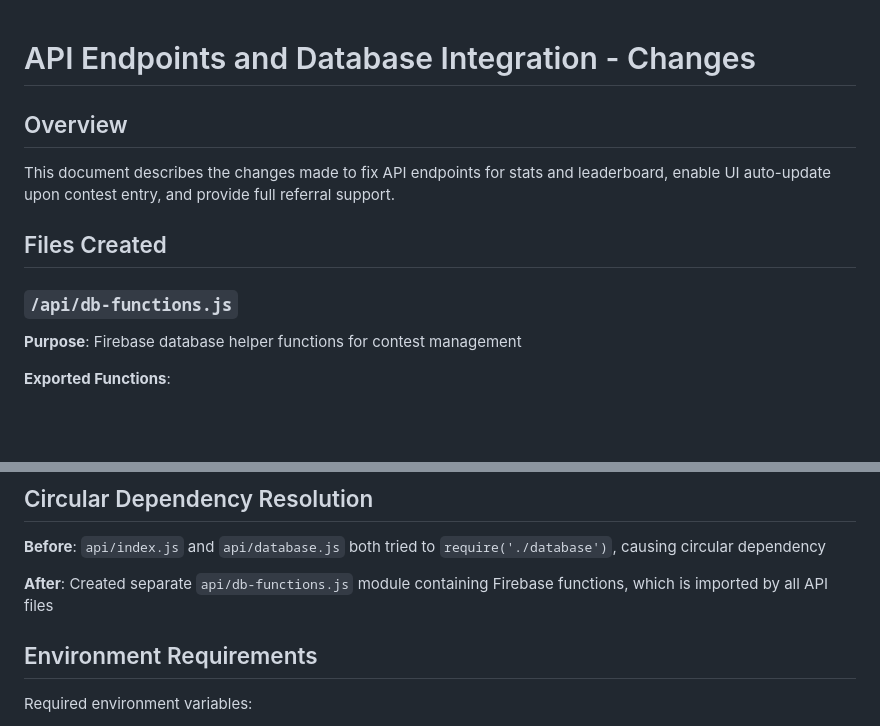
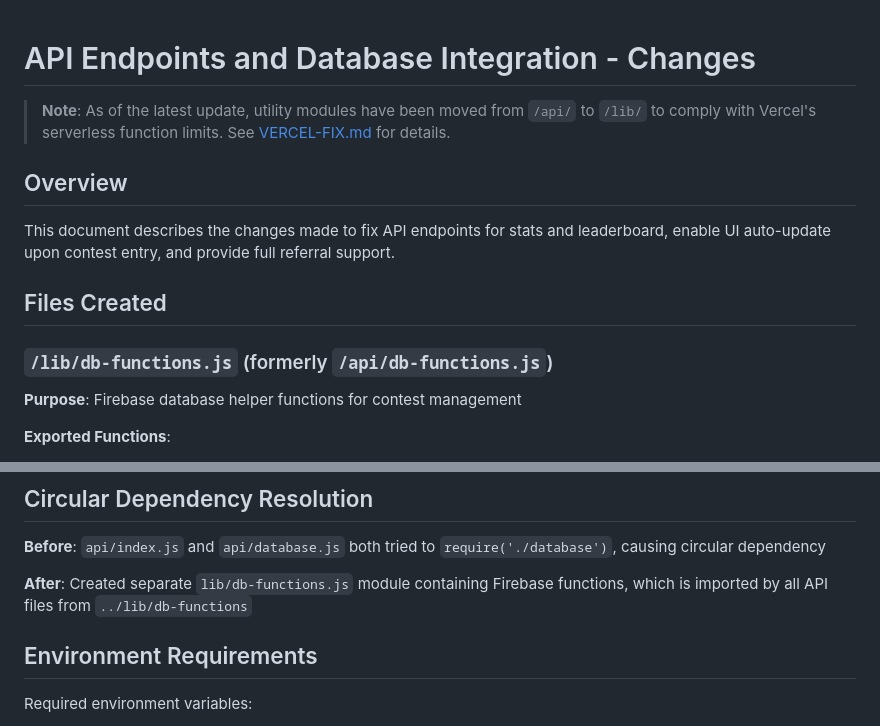
Before and after one commit to DMon9/sports-dugout-firebase, a Markdown page: API-CHANGES.md, 2 parts joined by grey strips. Drawn GitHub-style; blank space fills up the shorter version.

```diff
--- a/API-CHANGES.md
+++ b/API-CHANGES.md
@@ -1,11 +1,13 @@
 # API Endpoints and Database Integration - Changes
+
+> **Note**: As of the latest update, utility modules have been moved from `/api/` to `/lib/` to comply with Vercel's serverless function limits. See [VERCEL-FIX.md](./VERCEL-FIX.md) for details.
 
 ## Overview
 This document describes the changes made to fix API endpoints for stats and leaderboard, enable UI auto-update upon contest entry, and provide full referral support.
 
 ## Files Created
 
-### `/api/db-functions.js`
+### `/lib/db-functions.js` (formerly `/api/db-functions.js`)
 **Purpose**: Firebase database helper functions for contest management
 
 **Exported Functions**:
@@ -198,7 +200,7 @@ This validates:
 
 **Before**: `api/index.js` and `api/database.js` both tried to `require('./database')`, causing circular dependency
 
-**After**: Created separate `api/db-functions.js` module containing Firebase functions, which is imported by all API files
+**After**: Created separate `lib/db-functions.js` module containing Firebase functions, which is imported by all API files from `../lib/db-functions`
 
 ## Environment Requirements
 
```
Also changed, not shown: IMPLEMENTATION-SUMMARY.md (+11 -5 lines), REFERRAL-API-GUIDE.md (+1 -1 lines).
